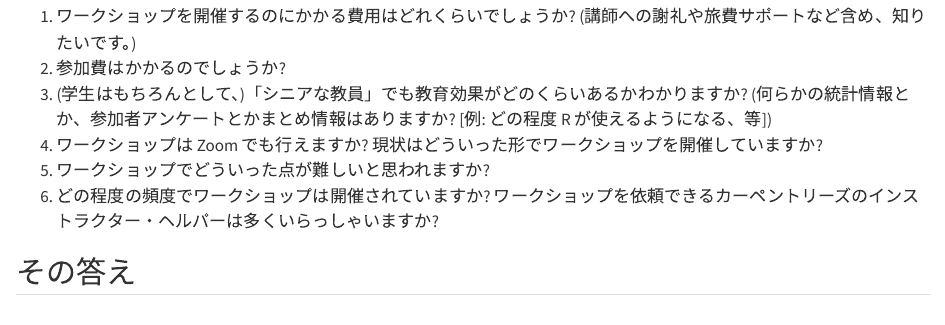
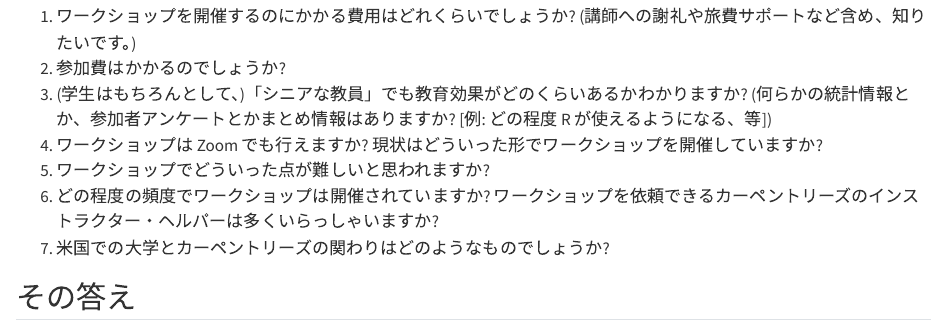
Before and after one commit to proLove0212/swcarpentry-ja.github.io, a Quarto document (faq.qmd): the page in a window 1100 px wide, from 170 px down. Rendered offline with R 4.5, knitr and Pandoc in place of Quarto, with nearby package versions.

Commit message:
Update faq.qmd

```diff
--- a/faq.qmd
+++ b/faq.qmd
@@ -12,6 +12,7 @@ title: よくある質問
 4. ワークショップは Zoom でも行えますか? 現状はどういった形でワークショップを開催していますか?
 5. ワークショップでどういった点が難しいと思われますか?
 6. どの程度の頻度でワークショップは開催されていますか? ワークショップを依頼できるカーペントリーズのインストラクター・ヘルパーは多くいらっしゃいますか?
+7. 米国での大学とカーペントリーズの関わりはどのようなものでしょうか?
 
 ## その答え
 
```
